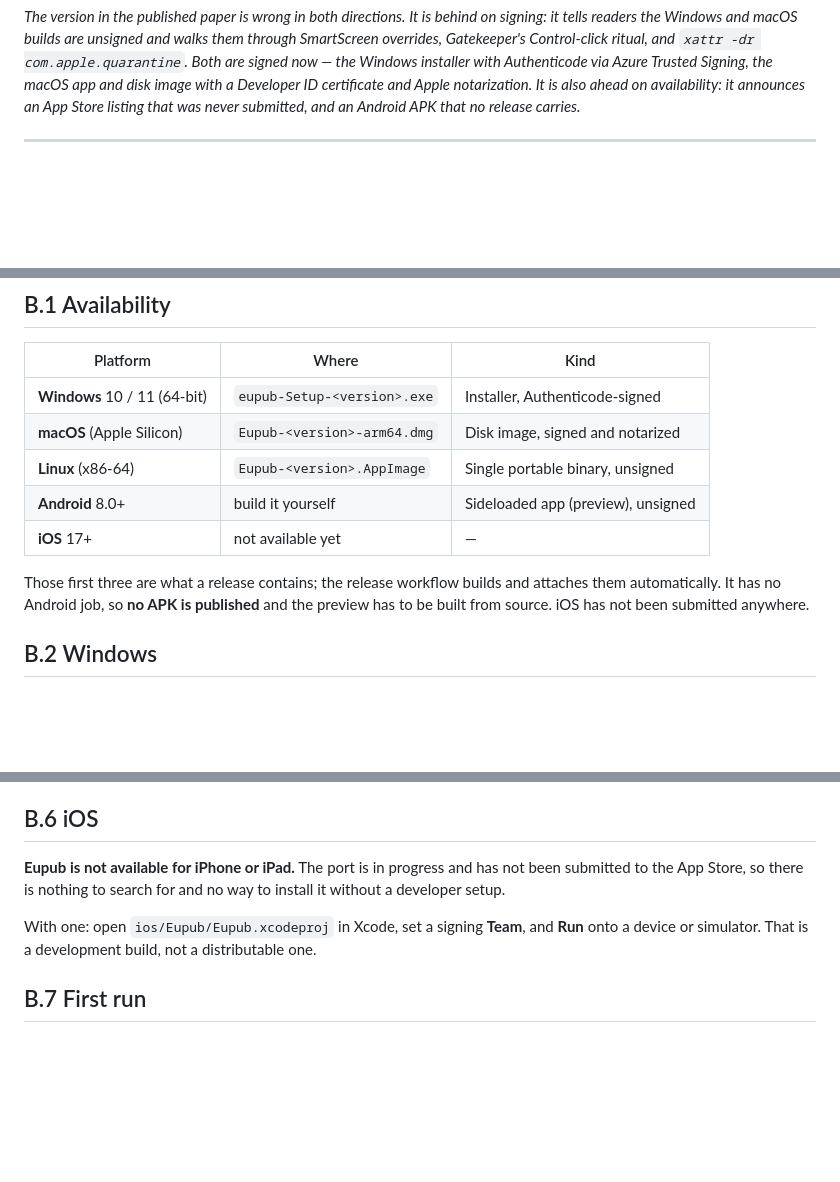
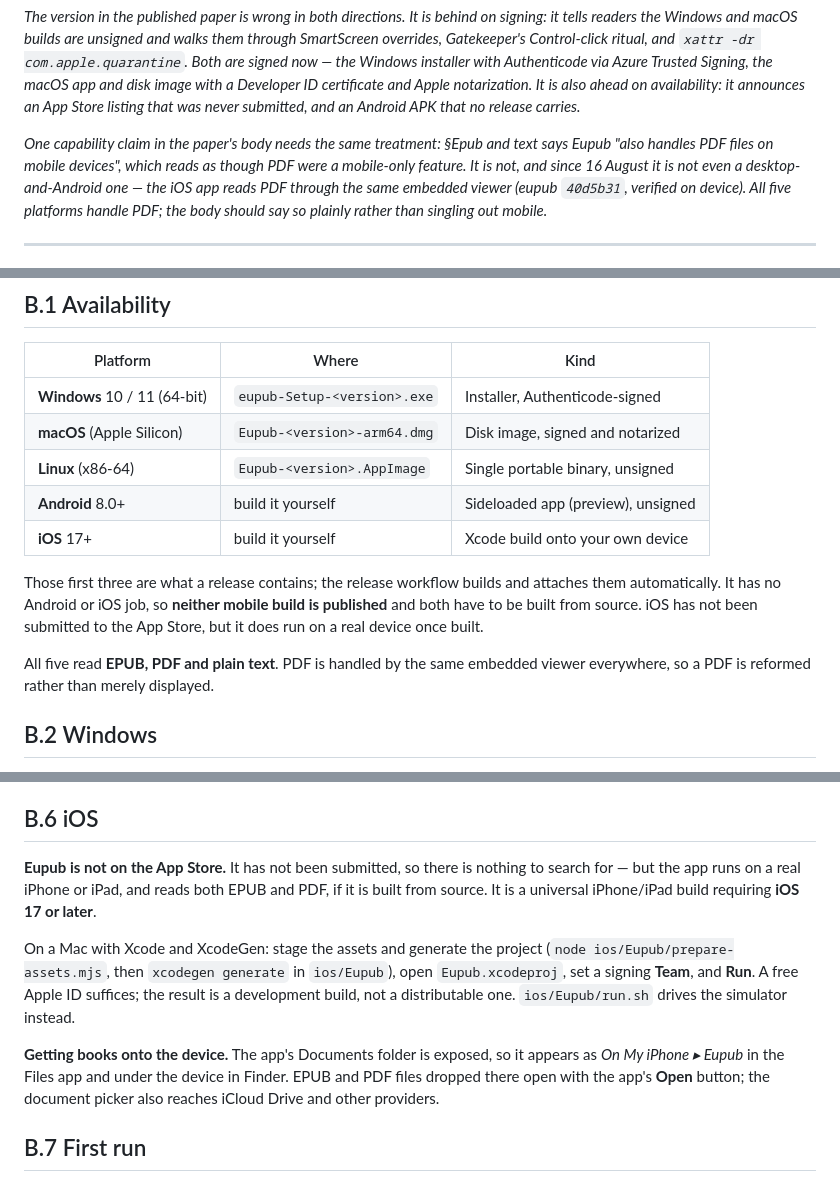
Before and after one commit to ossiak/euspell, a Markdown page: docs/paper-appendix-b.md, 3 parts joined by grey strips. Drawn GitHub-style; blank space fills up the shorter version.

Commit message:
Re-condense Appendix B now that iOS reads PDF
The iOS app gained PDF support on 16 August (eupub 40d5b31, verified on
device) and had its Documents folder exposed, so it is no longer a port that
merely compiles — it runs on hardware, reads EPUB and PDF through the same
embedded viewer as the other platforms, and has a route for getting books
onto the device. The draft said iOS was unavailable, which was true when it
was written and is not now.

Updated from Eupub's docs/installing.md, which was corrected first: that file
stays the maintained version and this is condensed from it, per the header.

Also records a body correction the appendix cannot make on its own. The
paper's "Epub and text" section says Eupub "also handles PDF files on mobile
devices", which reads as though PDF were a mobile-only feature; it was never
that, and it is now not even desktop-and-Android. All five platforms read
PDF, and the body should say so rather than singling mobile out — noted in
the draft's header so it is not lost when the appendix is pasted in.

Co-Authored-By: Claude Opus 5 <noreply@anthropic.com>

```diff
--- a/docs/paper-appendix-b.md
+++ b/docs/paper-appendix-b.md
@@ -13,6 +13,13 @@ with Authenticode via Azure Trusted Signing, the macOS app and disk image with a
 Developer ID certificate and Apple notarization. It is also ahead on
 availability: it announces an App Store listing that was never submitted, and an
 Android APK that no release carries.*
+
+*One capability claim in the paper's body needs the same treatment: §Epub and
+text says Eupub "also handles PDF files on mobile devices", which reads as though
+PDF were a mobile-only feature. It is not, and since 16 August it is not even a
+desktop-and-Android one — the iOS app reads PDF through the same embedded viewer
+(eupub `40d5b31`, verified on device). All five platforms handle PDF; the body
+should say so plainly rather than singling out mobile.*
 
 ---
 
@@ -33,11 +40,15 @@ under GPL-3.0-or-later.
 | **macOS** (Apple Silicon) | `Eupub-<version>-arm64.dmg` | Disk image, signed and notarized |
 | **Linux** (x86-64) | `Eupub-<version>.AppImage` | Single portable binary, unsigned |
 | **Android** 8.0+ | build it yourself | Sideloaded app (preview), unsigned |
-| **iOS** 17+ | not available yet | — |
+| **iOS** 17+ | build it yourself | Xcode build onto your own device |
 
 Those first three are what a release contains; the release workflow builds and
-attaches them automatically. It has no Android job, so **no APK is published**
-and the preview has to be built from source. iOS has not been submitted anywhere.
+attaches them automatically. It has no Android or iOS job, so **neither mobile
+build is published** and both have to be built from source. iOS has not been
+submitted to the App Store, but it does run on a real device once built.
+
+All five read **EPUB, PDF and plain text**. PDF is handled by the same embedded
+viewer everywhere, so a PDF is reformed rather than merely displayed.
 
 ## B.2 Windows
 
@@ -108,13 +119,21 @@ It requires Android 8.0 (Oreo) or newer.
 
 ## B.6 iOS
 
-**Eupub is not available for iPhone or iPad.** The port is in progress and has
-not been submitted to the App Store, so there is nothing to search for and no way
-to install it without a developer setup.
+**Eupub is not on the App Store.** It has not been submitted, so there is nothing
+to search for — but the app runs on a real iPhone or iPad, and reads both EPUB and
+PDF, if it is built from source. It is a universal iPhone/iPad build requiring
+**iOS 17 or later**.
 
-With one: open `ios/Eupub/Eupub.xcodeproj` in Xcode, set a signing **Team**, and
-**Run** onto a device or simulator. That is a development build, not a
-distributable one.
+On a Mac with Xcode and XcodeGen: stage the assets and generate the project
+(`node ios/Eupub/prepare-assets.mjs`, then `xcodegen generate` in `ios/Eupub`),
+open `Eupub.xcodeproj`, set a signing **Team**, and **Run**. A free Apple ID
+suffices; the result is a development build, not a distributable one.
+`ios/Eupub/run.sh` drives the simulator instead.
+
+**Getting books onto the device.** The app's Documents folder is exposed, so it
+appears as *On My iPhone ▸ Eupub* in the Files app and under the device in
+Finder. EPUB and PDF files dropped there open with the app's **Open** button;
+the document picker also reaches iCloud Drive and other providers.
 
 ## B.7 First run
 
```
Also changed, not shown: other parts of docs/paper-appendix-b.md (+2 -1 lines).
